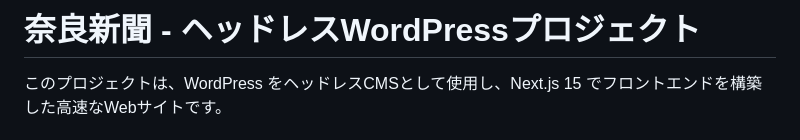
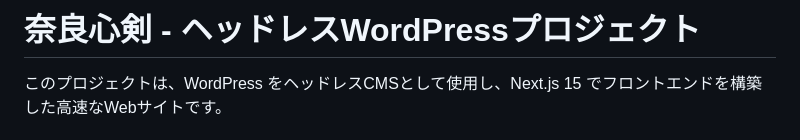
Before and after one commit to sigling0/narashinken, a Markdown page: README.md, the part around the change. Rendered like a GitHub page.

Commit message:
[fix] READMEの修正

```diff
--- a/README.md
+++ b/README.md
@@ -1,4 +1,4 @@
-# 奈良新聞 - ヘッドレスWordPressプロジェクト
+# 奈良心剣 - ヘッドレスWordPressプロジェクト
 
 このプロジェクトは、WordPress をヘッドレスCMSとして使用し、Next.js 15 でフロントエンドを構築した高速なWebサイトです。
 
```
